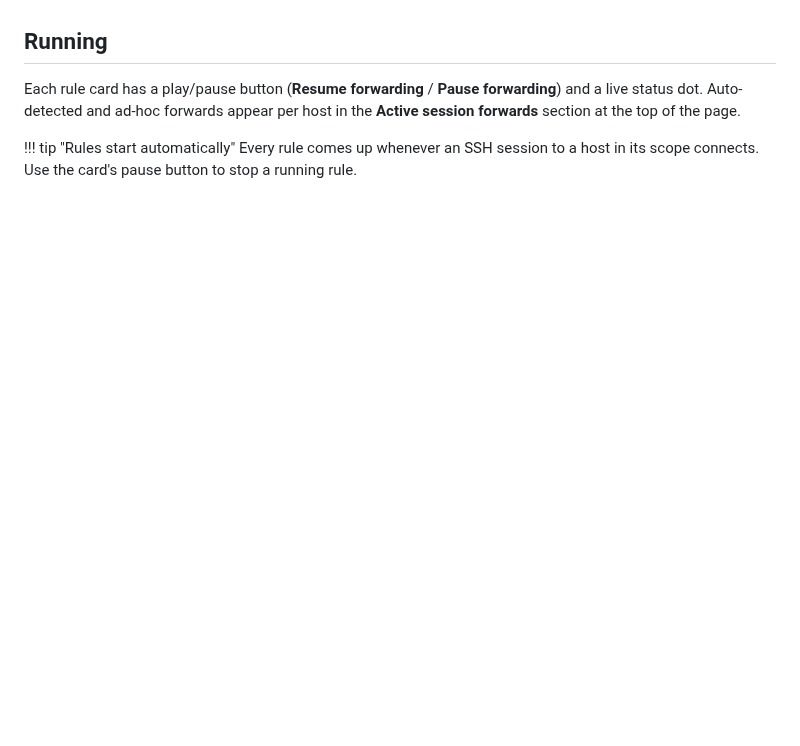
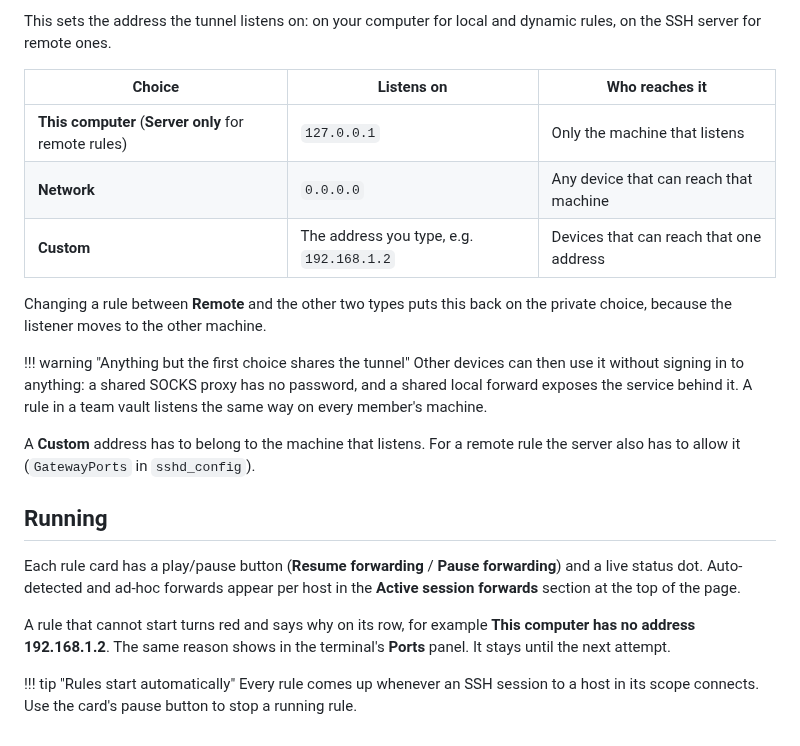
Before and after one commit to VoltiusApp/docs, a Markdown page: docs/terminal/port-forwarding.md, the part around one of its changes. Rendered like a GitHub page; blank space fills up the shorter version.

```diff
--- a/docs/terminal/port-forwarding.md
+++ b/docs/terminal/port-forwarding.md
@@ -43,7 +74,23 @@ Three tunnel types, mapped to the OpenSSH equivalents.
+This sets the address the tunnel listens on: on your computer for local and dynamic rules, on the SSH server for remote ones.
+
+| Choice | Listens on | Who reaches it |
+| --- | --- | --- |
+| **This computer** (**Server only** for remote rules) | `127.0.0.1` | Only the machine that listens |
+| **Network** | `0.0.0.0` | Any device that can reach that machine |
+| **Custom** | The address you type, e.g. `192.168.1.2` | Devices that can reach that one address |
+
+Changing a rule between **Remote** and the other two types puts this back on the private choice, because the listener moves to the other machine.
+
+!!! warning "Anything but the first choice shares the tunnel"
+    Other devices can then use it without signing in to anything: a shared SOCKS proxy has no password, and a shared local forward exposes the service behind it. A rule in a team vault listens the same way on every member's machine.
+
+A **Custom** address has to belong to the machine that listens. For a remote rule the server also has to allow it (`GatewayPorts` in `sshd_config`).
 
 ## Running
 
 Each rule card has a play/pause button (**Resume forwarding** / **Pause forwarding**) and a live status dot. Auto-detected and ad-hoc forwards appear per host in the **Active session forwards** section at the top of the page.
 
+A rule that cannot start turns red and says why on its row, for example **This computer has no address 192.168.1.2**. The same reason shows in the terminal's **Ports** panel. It stays until the next attempt.
+
 !!! tip "Rules start automatically"
     Every rule comes up whenever an SSH session to a host in its scope connects. Use the card's pause button to stop a running rule.
```
Also changed, not shown: other parts of docs/terminal/port-forwarding.md (+32 -1 lines), docs/assets/screenshots/port-forwarding-rule.png (added), 2 other files.
